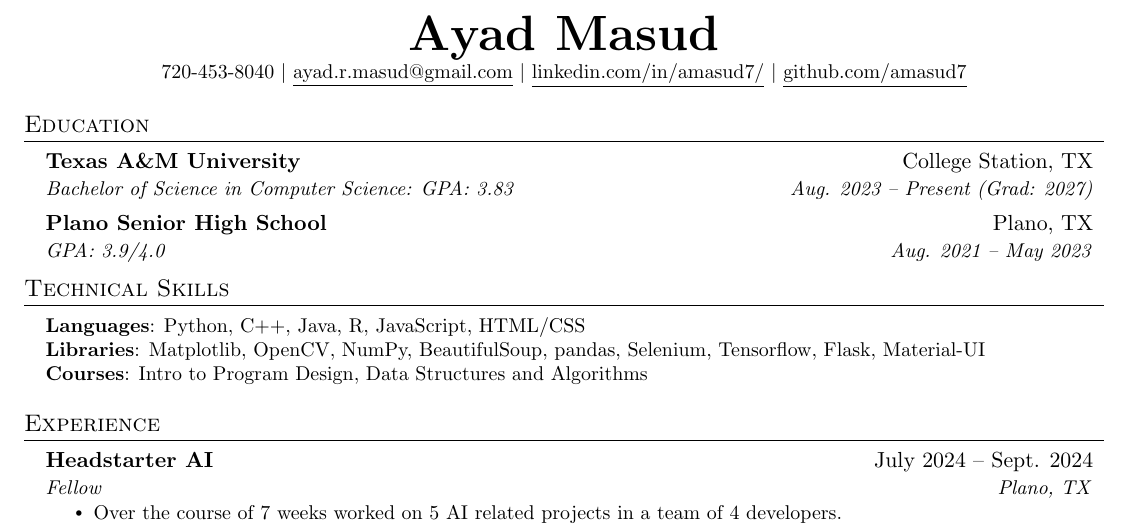
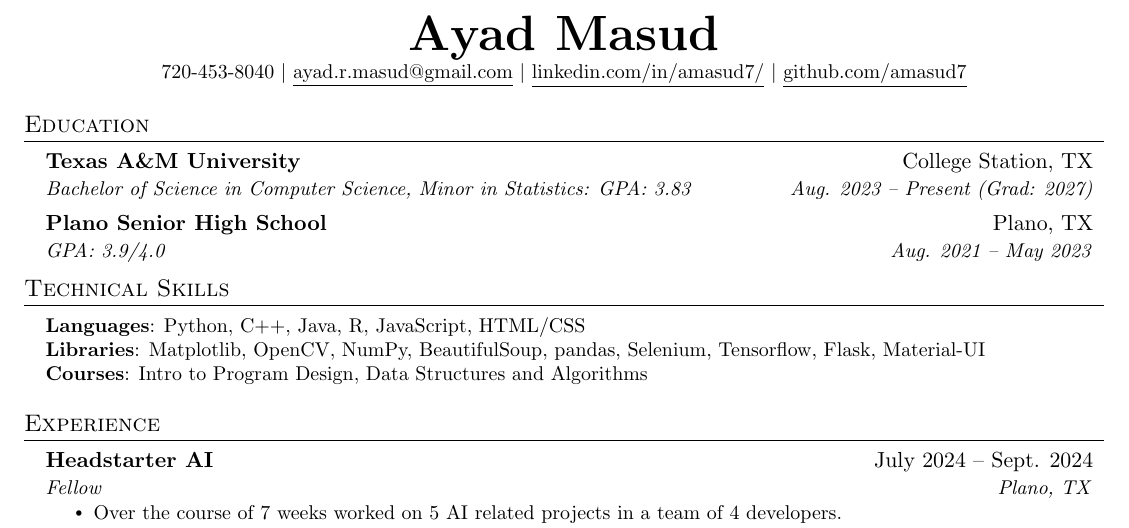
Before and after one commit to amasud7/resume, a LaTeX CV (resume.tex): part of the page, cut so that both start at the same text. Compiled offline with pdfLaTeX.

Commit message:
update to include minor in stats

```diff
--- a/resume.tex
+++ b/resume.tex
@@ -124,7 +124,7 @@
   \resumeSubHeadingListStart
     \resumeSubheading
       {Texas A\&M University}{College Station, TX}
-      {Bachelor of Science in Computer Science: GPA: 3.83}{Aug. 2023 -- Present (Grad: 2027)}
+      {Bachelor of Science in Computer Science, Minor in Statistics: GPA: 3.83}{Aug. 2023 -- Present (Grad: 2027)}
     \resumeSubheading
       {Plano Senior High School}{Plano, TX}
       {GPA: 3.9/4.0}{Aug. 2021 -- May 2023}
```
Also changed, not shown: resume.pdf, 3 other files.
